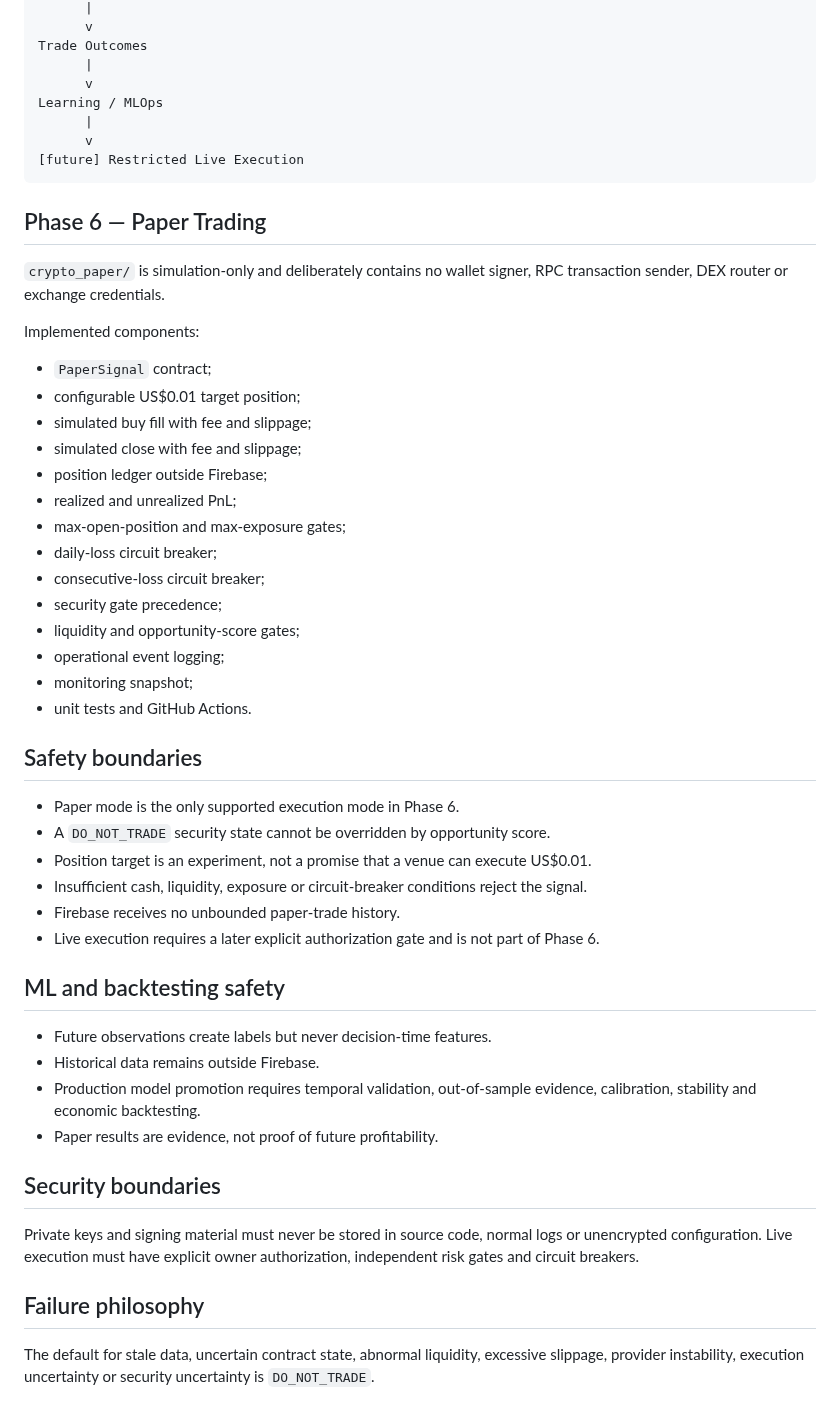
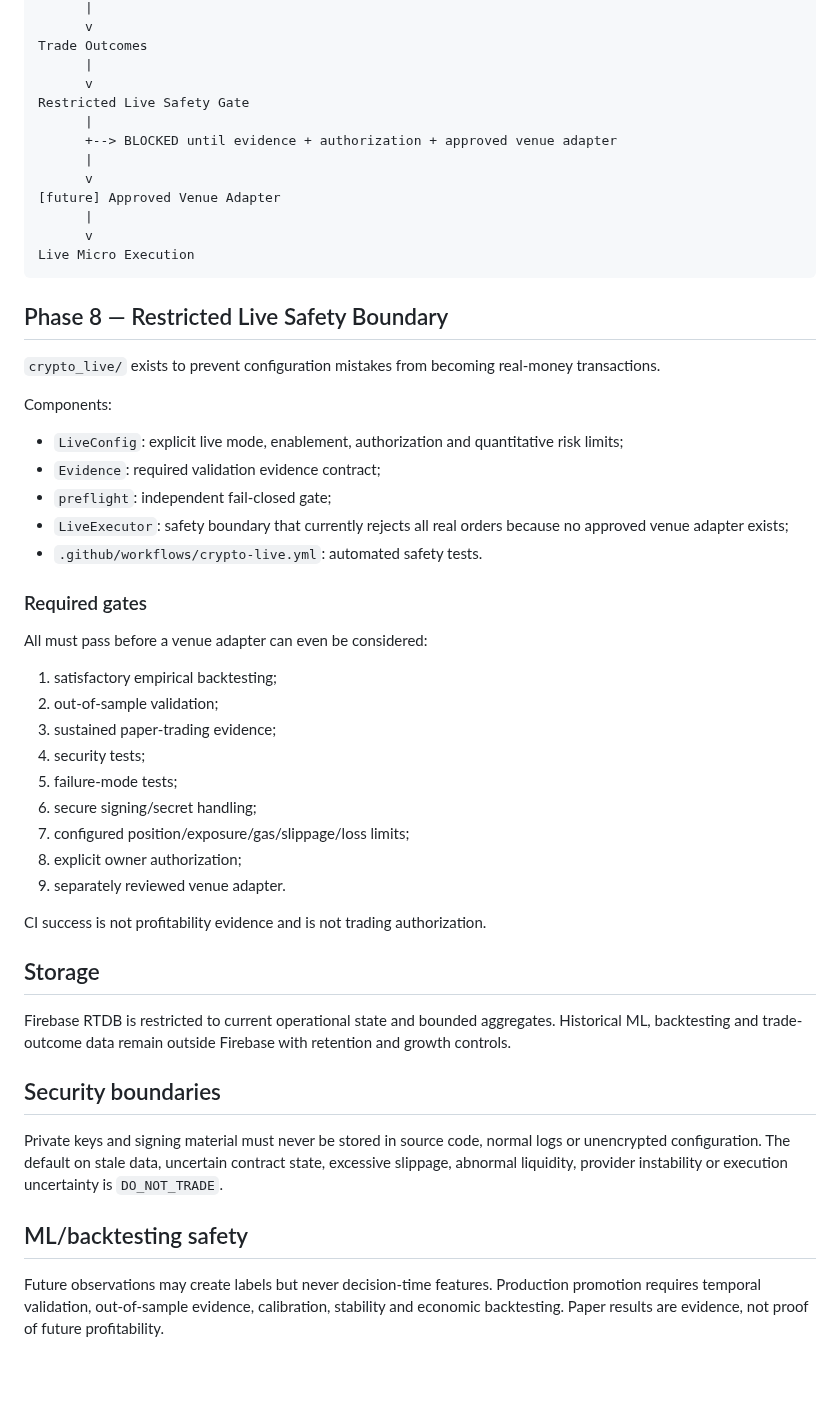
Before and after one commit to tiagodeazevedoferreira/BrAInChain_v227082026, a Markdown page: CRYPTO_AUTONOMOUS_TRADING/ARCHITECTURE.md, the part around one of its changes. Drawn GitHub-style; blank space fills up the shorter version.

Commit message:
docs: update architecture for phase 8 safety boundary

````diff
--- a/CRYPTO_AUTONOMOUS_TRADING/ARCHITECTURE.md
+++ b/CRYPTO_AUTONOMOUS_TRADING/ARCHITECTURE.md
@@ -57,53 +59,52 @@ Exit Intelligence
 Trade Outcomes
       |
       v
-Learning / MLOps
+Restricted Live Safety Gate
+      |
+      +--> BLOCKED until evidence + authorization + approved venue adapter
       |
       v
-[future] Restricted Live Execution
+[future] Approved Venue Adapter
+      |
+      v
+Live Micro Execution
 ```
 
-## Phase 6 — Paper Trading
+## Phase 8 — Restricted Live Safety Boundary
 
-`crypto_paper/` is simulation-only and deliberately contains no wallet signer, RPC transaction sender, DEX router or exchange credentials.
+`crypto_live/` exists to prevent configuration mistakes from becoming real-money transactions.
 
-Implemented components:
+Components:
+- `LiveConfig`: explicit live mode, enablement, authorization and quantitative risk limits;
+- `Evidence`: required validation evidence contract;
+- `preflight`: independent fail-closed gate;
+- `LiveExecutor`: safety boundary that currently rejects all real orders because no approved venue adapter exists;
+- `.github/workflows/crypto-live.yml`: automated safety tests.
 
-- `PaperSignal` contract;
-- configurable US$0.01 target position;
-- simulated buy fill with fee and slippage;
-- simulated close with fee and slippage;
-- position ledger outside Firebase;
-- realized and unrealized PnL;
-- max-open-position and max-exposure gates;
-- daily-loss circuit breaker;
-- consecutive-loss circuit breaker;
-- security gate precedence;
-- liquidity and opportunity-score gates;
-- operational event logging;
-- monitoring snapshot;
-- unit tests and GitHub Actions.
+### Required gates
 
-## Safety boundaries
+All must pass before a venue adapter can even be considered:
 
-- Paper mode is the only supported execution mode in Phase 6.
-- A `DO_NOT_TRADE` security state cannot be overridden by opportunity score.
-- Position target is an experiment, not a promise that a venue can execute US$0.01.
-- Insufficient cash, liquidity, exposure or circuit-breaker conditions reject the signal.
-- Firebase receives no unbounded paper-trade history.
-- Live execution requires a later explicit authorization gate and is not part of Phase 6.
+1. satisfactory empirical backtesting;
+2. out-of-sample validation;
+3. sustained paper-trading evidence;
+4. security tests;
+5. failure-mode tests;
+6. secure signing/secret handling;
+7. configured position/exposure/gas/slippage/loss limits;
+8. explicit owner authorization;
+9. separately reviewed venue adapter.
 
-## ML and backtesting safety
+CI success is not profitability evidence and is not trading authorization.
 
-- Future observations create labels but never decision-time features.
-- Historical data remains outside Firebase.
-- Production model promotion requires temporal validation, out-of-sample evidence, calibration, stability and economic backtesting.
-- Paper results are evidence, not proof of future profitability.
+## Storage
+
+Firebase RTDB is restricted to current operational state and bounded aggregates. Historical ML, backtesting and trade-outcome data remain outside Firebase with retention and growth controls.
 
 ## Security boundaries
 
-Private keys and signing material must never be stored in source code, normal logs or unencrypted configuration. Live execution must have explicit owner authorization, independent risk gates and circuit breakers.
+Private keys and signing material must never be stored in source code, normal logs or unencrypted configuration. The default on stale data, uncertain contract state, excessive slippage, abnormal liquidity, provider instability or execution uncertainty is `DO_NOT_TRADE`.
 
-## Failure philosophy
+## ML/backtesting safety
 
-The default for stale data, uncertain contract state, abnormal liquidity, excessive slippage, provider instability, execution uncertainty or security uncertainty is `DO_NOT_TRADE`.
+Future observations may create labels but never decision-time features. Production promotion requires temporal validation, out-of-sample evidence, calibration, stability and economic backtesting. Paper results are evidence, not proof of future profitability.
````
Also changed, not shown: other parts of CRYPTO_AUTONOMOUS_TRADING/ARCHITECTURE.md (+9 -7 lines).
